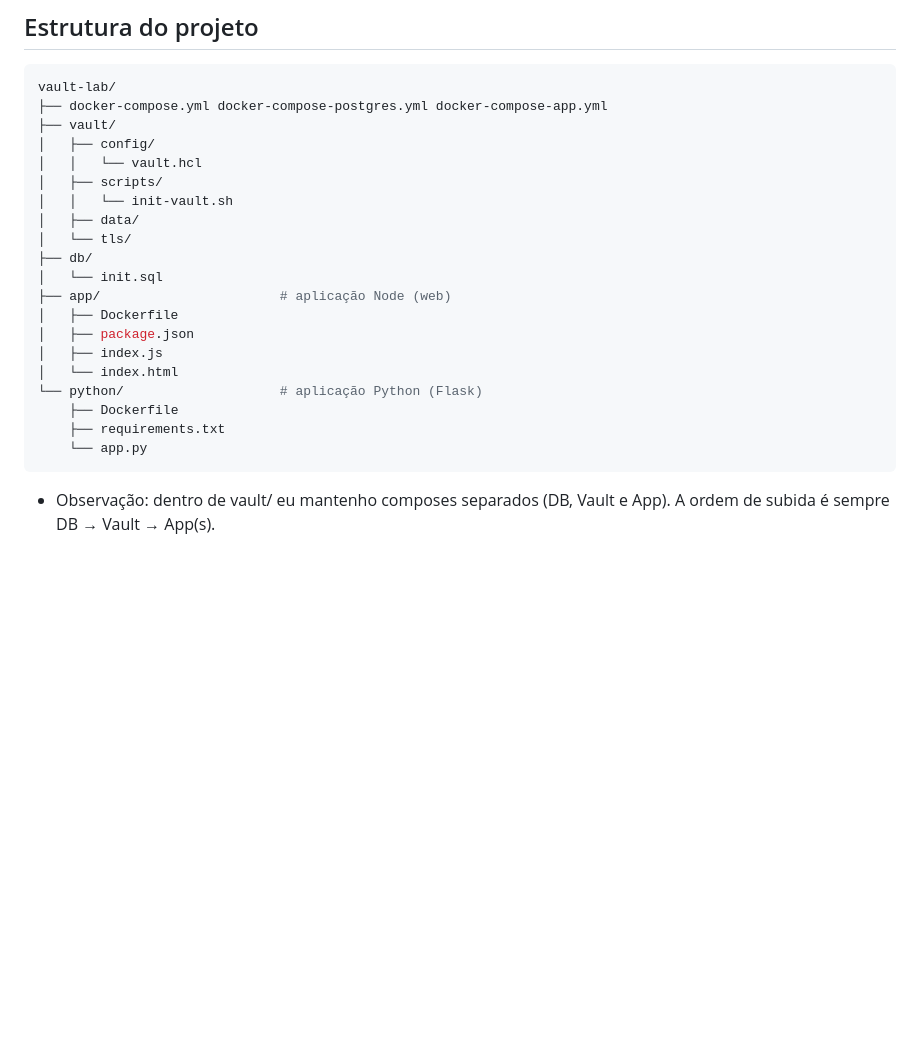
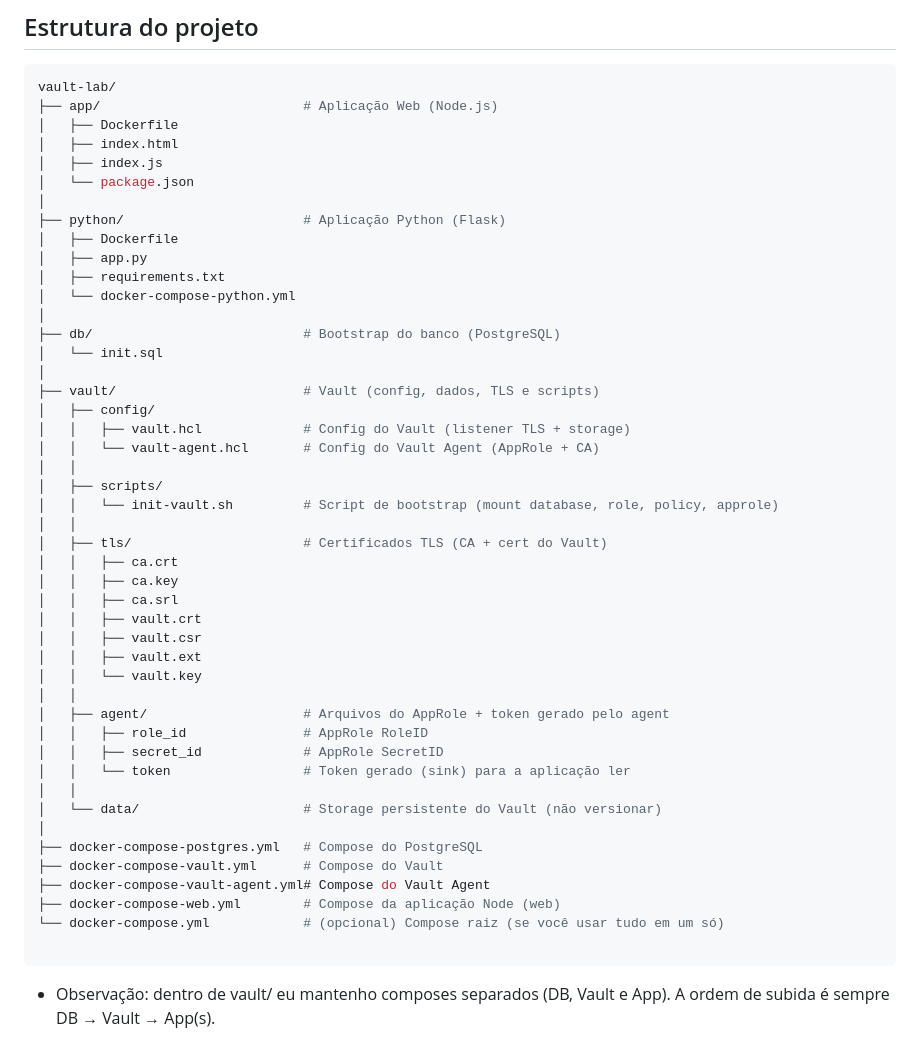
Before and after one commit to 1Sayza/app-secrets-security, a Markdown page: README.md, the part around the change. GitHub-like rendering; blank space fills up the shorter version.

Commit message:
Revise project structure in README.md
Updated the README to clarify project structure and components.

````diff
--- a/README.md
+++ b/README.md
@@ -15,25 +15,51 @@ O objetivo é demonstrar um fluxo seguro onde a aplicação obtém credenciais d
 
 ```bash
 vault-lab/
-├── docker-compose.yml docker-compose-postgres.yml docker-compose-app.yml
-├── vault/
+├── app/                          # Aplicação Web (Node.js)
+│   ├── Dockerfile
+│   ├── index.html
+│   ├── index.js
+│   └── package.json
+│
+├── python/                       # Aplicação Python (Flask)
+│   ├── Dockerfile
+│   ├── app.py
+│   ├── requirements.txt
+│   └── docker-compose-python.yml
+│
+├── db/                           # Bootstrap do banco (PostgreSQL)
+│   └── init.sql
+│
+├── vault/                        # Vault (config, dados, TLS e scripts)
 │   ├── config/
-│   │   └── vault.hcl
+│   │   ├── vault.hcl             # Config do Vault (listener TLS + storage)
+│   │   └── vault-agent.hcl       # Config do Vault Agent (AppRole + CA)
+│   │
 │   ├── scripts/
-│   │   └── init-vault.sh
-│   ├── data/
-│   └── tls/
-├── db/
-│   └── init.sql
-├── app/                       # aplicação Node (web)
-│   ├── Dockerfile
-│   ├── package.json
-│   ├── index.js
-│   └── index.html
-└── python/                    # aplicação Python (Flask)
-    ├── Dockerfile
-    ├── requirements.txt
-    └── app.py
+│   │   └── init-vault.sh         # Script de bootstrap (mount database, role, policy, approle)
+│   │
+│   ├── tls/                      # Certificados TLS (CA + cert do Vault)
+│   │   ├── ca.crt
+│   │   ├── ca.key
+│   │   ├── ca.srl
+│   │   ├── vault.crt
+│   │   ├── vault.csr
+│   │   ├── vault.ext
+│   │   └── vault.key
+│   │
+│   ├── agent/                    # Arquivos do AppRole + token gerado pelo agent
+│   │   ├── role_id               # AppRole RoleID
+│   │   ├── secret_id             # AppRole SecretID
+│   │   └── token                 # Token gerado (sink) para a aplicação ler
+│   │
+│   └── data/                     # Storage persistente do Vault (não versionar)
+│
+├── docker-compose-postgres.yml   # Compose do PostgreSQL
+├── docker-compose-vault.yml      # Compose do Vault
+├── docker-compose-vault-agent.yml# Compose do Vault Agent
+├── docker-compose-web.yml        # Compose da aplicação Node (web)
+└── docker-compose.yml            # (opcional) Compose raiz (se você usar tudo em um só)
+
 ```
 - Observação: dentro de vault/ eu mantenho composes separados (DB, Vault e App). A ordem de subida é sempre DB → Vault → App(s).
 
````
